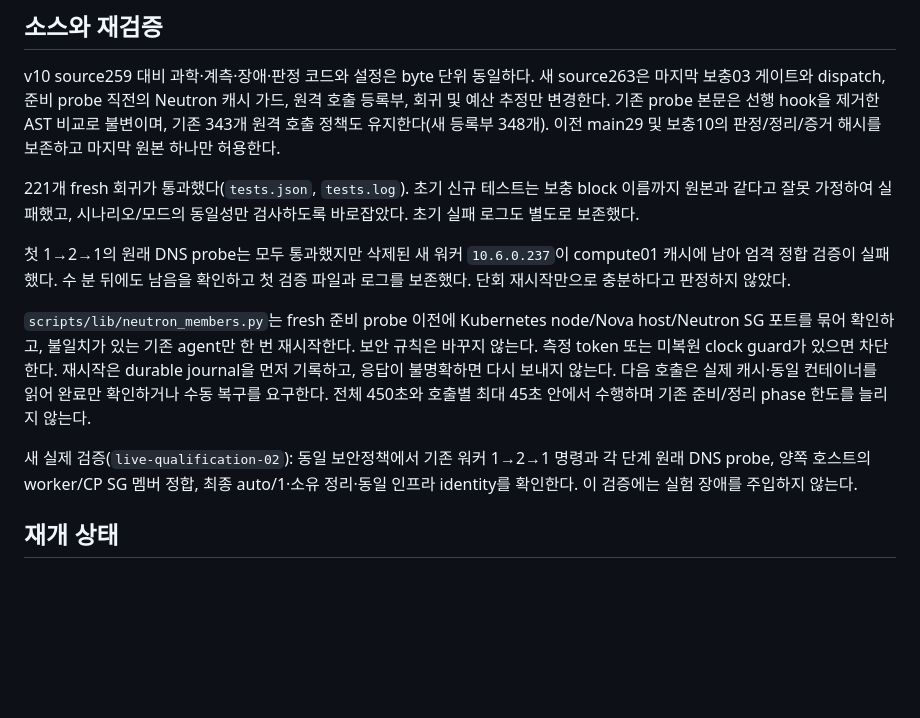
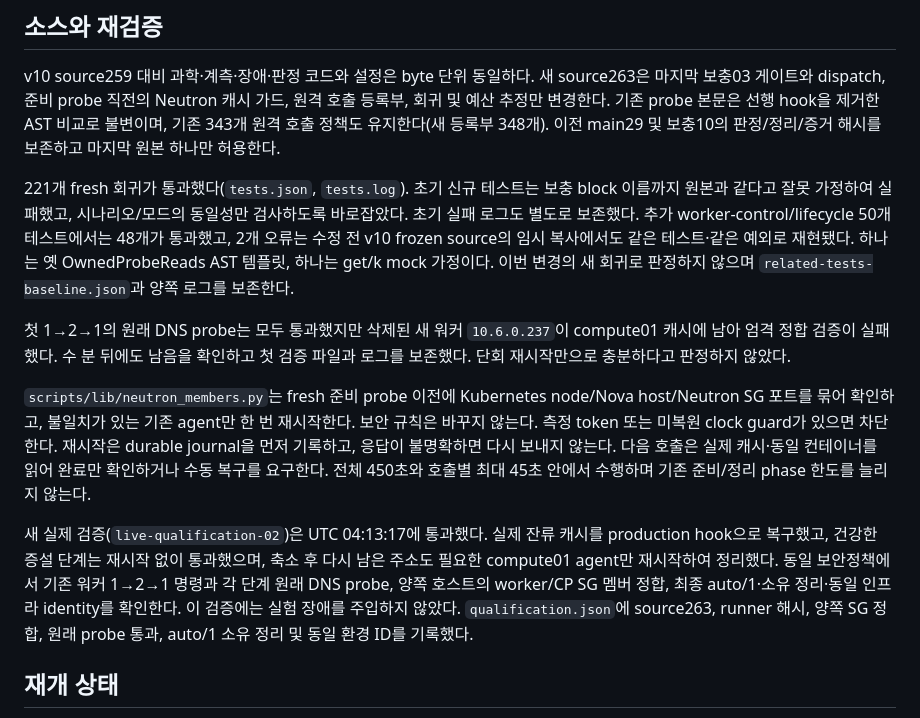
Before and after one commit to hyeonski/openstack-k8s, a Markdown page: docs/graduation/evaluation-dns-readiness-repair-2026-10-29.md, the part around the change. Rendered like a GitHub page; blank space fills up the shorter version.

Commit message:
Record verified Neutron recurrence recovery and regression baseline

```diff
--- a/docs/graduation/evaluation-dns-readiness-repair-2026-10-29.md
+++ b/docs/graduation/evaluation-dns-readiness-repair-2026-10-29.md
@@ -23,13 +23,13 @@ compute01의 기존 `neutron_openvswitch_agent`만 재시작했다. 동일 컨
 
 v10 source259 대비 과학·계측·장애·판정 코드와 설정은 byte 단위 동일하다. 새 source263은 마지막 보충03 게이트와 dispatch, 준비 probe 직전의 Neutron 캐시 가드, 원격 호출 등록부, 회귀 및 예산 추정만 변경한다. 기존 probe 본문은 선행 hook을 제거한 AST 비교로 불변이며, 기존 343개 원격 호출 정책도 유지한다(새 등록부 348개). 이전 main29 및 보충10의 판정/정리/증거 해시를 보존하고 마지막 원본 하나만 허용한다.
 
-221개 fresh 회귀가 통과했다(`tests.json`, `tests.log`). 초기 신규 테스트는 보충 block 이름까지 원본과 같다고 잘못 가정하여 실패했고, 시나리오/모드의 동일성만 검사하도록 바로잡았다. 초기 실패 로그도 별도로 보존했다.
+221개 fresh 회귀가 통과했다(`tests.json`, `tests.log`). 초기 신규 테스트는 보충 block 이름까지 원본과 같다고 잘못 가정하여 실패했고, 시나리오/모드의 동일성만 검사하도록 바로잡았다. 초기 실패 로그도 별도로 보존했다. 추가 worker-control/lifecycle 50개 테스트에서는 48개가 통과했고, 2개 오류는 수정 전 v10 frozen source의 임시 복사에서도 같은 테스트·같은 예외로 재현됐다. 하나는 옛 OwnedProbeReads AST 템플릿, 하나는 get/k mock 가정이다. 이번 변경의 새 회귀로 판정하지 않으며 `related-tests-baseline.json`과 양쪽 로그를 보존한다.
 
 첫 1→2→1의 원래 DNS probe는 모두 통과했지만 삭제된 새 워커 `10.6.0.237`이 compute01 캐시에 남아 엄격 정합 검증이 실패했다. 수 분 뒤에도 남음을 확인하고 첫 검증 파일과 로그를 보존했다. 단회 재시작만으로 충분하다고 판정하지 않았다.
 
 `scripts/lib/neutron_members.py`는 fresh 준비 probe 이전에 Kubernetes node/Nova host/Neutron SG 포트를 묶어 확인하고, 불일치가 있는 기존 agent만 한 번 재시작한다. 보안 규칙은 바꾸지 않는다. 측정 token 또는 미복원 clock guard가 있으면 차단한다. 재시작은 durable journal을 먼저 기록하고, 응답이 불명확하면 다시 보내지 않는다. 다음 호출은 실제 캐시·동일 컨테이너를 읽어 완료만 확인하거나 수동 복구를 요구한다. 전체 450초와 호출별 최대 45초 안에서 수행하며 기존 준비/정리 phase 한도를 늘리지 않는다.
 
-새 실제 검증(`live-qualification-02`): 동일 보안정책에서 기존 워커 1→2→1 명령과 각 단계 원래 DNS probe, 양쪽 호스트의 worker/CP SG 멤버 정합, 최종 auto/1·소유 정리·동일 인프라 identity를 확인한다. 이 검증에는 실험 장애를 주입하지 않는다.
+새 실제 검증(`live-qualification-02`)은 UTC 04:13:17에 통과했다. 실제 잔류 캐시를 production hook으로 복구했고, 건강한 증설 단계는 재시작 없이 통과했으며, 축소 후 다시 남은 주소도 필요한 compute01 agent만 재시작하여 정리했다. 동일 보안정책에서 기존 워커 1→2→1 명령과 각 단계 원래 DNS probe, 양쪽 호스트의 worker/CP SG 멤버 정합, 최종 auto/1·소유 정리·동일 인프라 identity를 확인한다. 이 검증에는 실험 장애를 주입하지 않았다. `qualification.json`에 source263, runner 해시, 양쪽 SG 정합, 원래 probe 통과, auto/1 소유 정리 및 동일 환경 ID를 기록했다.
 
 ## 재개 상태
 
```
